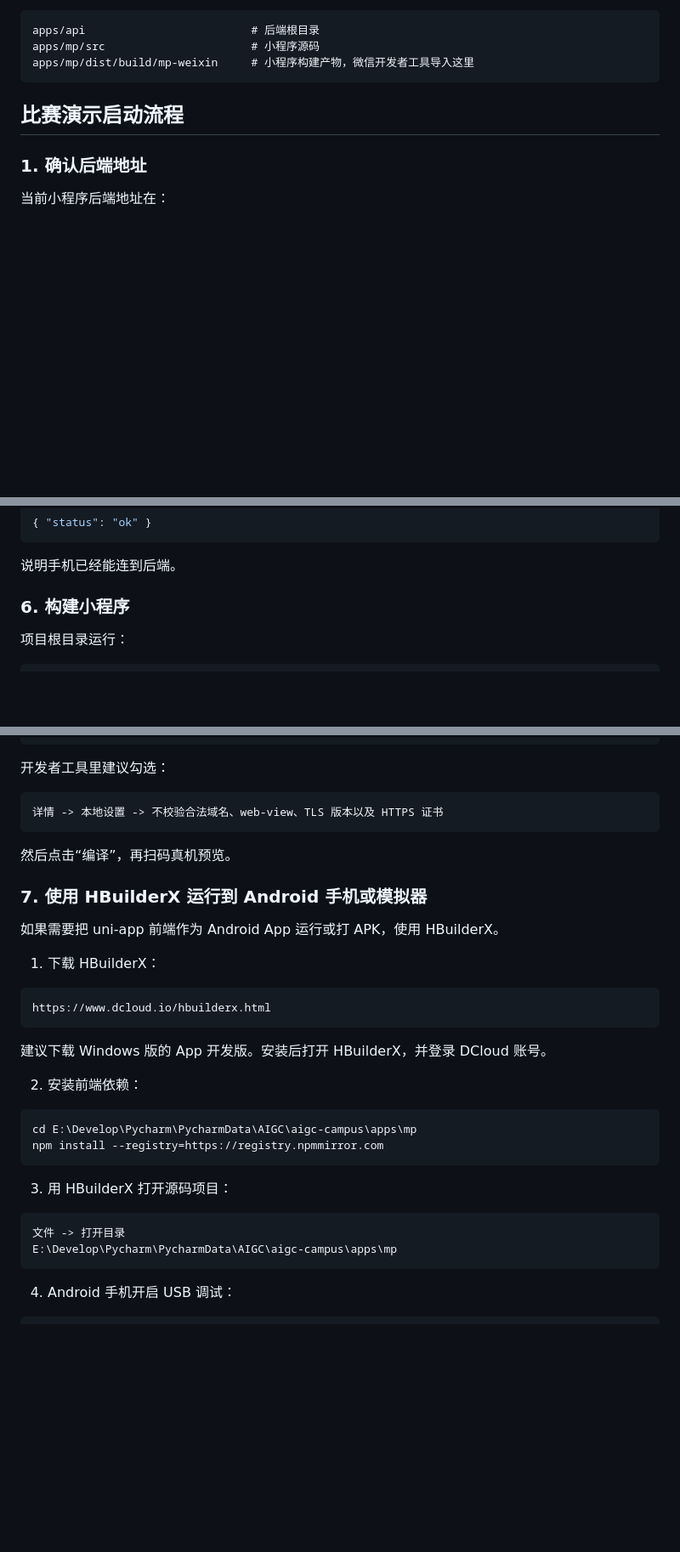
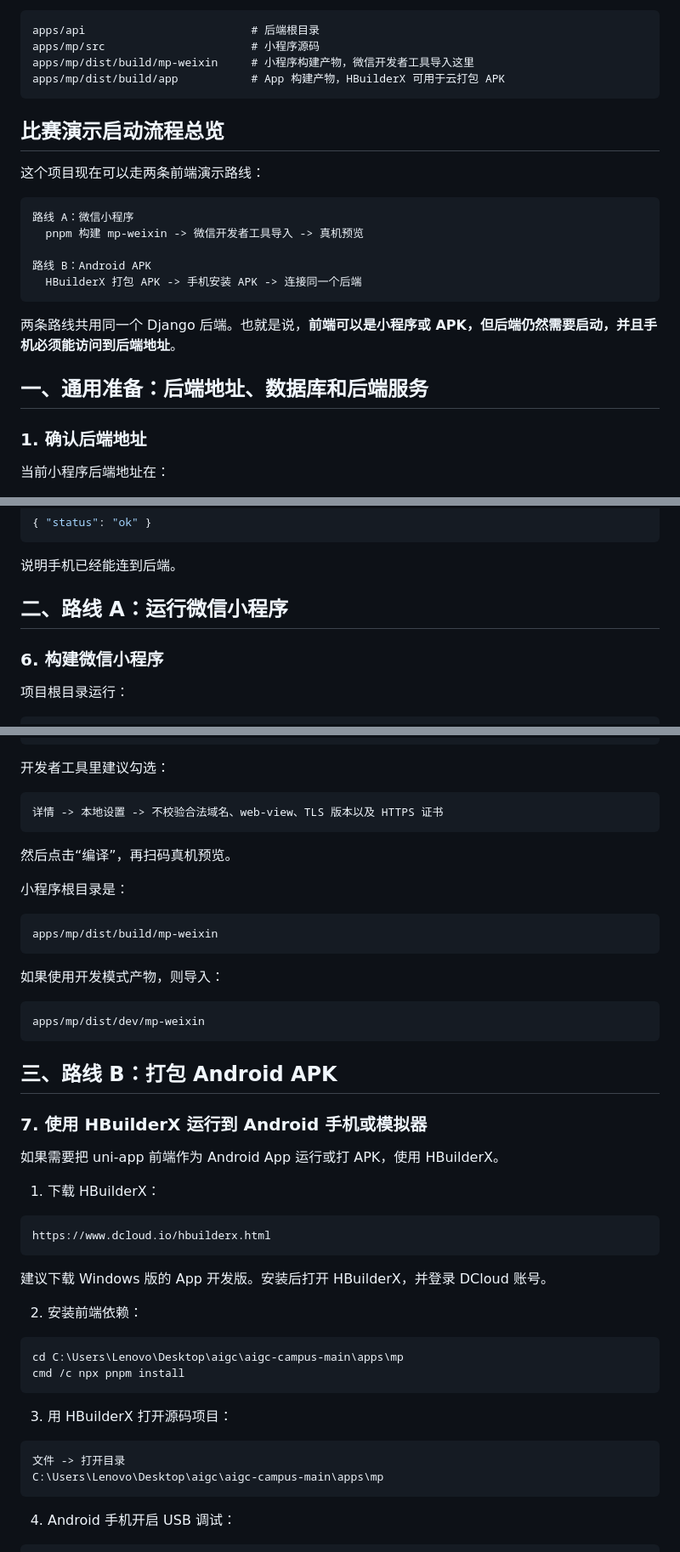
Before and after one commit to xzc13913736151/aigc-campus, a Markdown page: README.md, 3 parts joined by grey strips. Shown at 85% size. Rendered like a GitHub page; blank space fills up the shorter version.

````diff
--- a/README.md
+++ b/README.md
@@ -22,9 +22,24 @@ aigc-campus-main/
 apps/api                         # 后端根目录
 apps/mp/src                      # 小程序源码
 apps/mp/dist/build/mp-weixin     # 小程序构建产物，微信开发者工具导入这里
+apps/mp/dist/build/app           # App 构建产物，HBuilderX 可用于云打包 APK
 ```
 
-## 比赛演示启动流程
+## 比赛演示启动流程总览
+
+这个项目现在可以走两条前端演示路线：
+
+```text
+路线 A：微信小程序
+  pnpm 构建 mp-weixin -> 微信开发者工具导入 -> 真机预览
+
+路线 B：Android APK
+  HBuilderX 打包 APK -> 手机安装 APK -> 连接同一个后端
+```
+
+两条路线共用同一个 Django 后端。也就是说，**前端可以是小程序或 APK，但后端仍然需要启动，并且手机必须能访问到后端地址**。
+
+## 一、通用准备：后端地址、数据库和后端服务
 
 ### 1. 确认后端地址
 
@@ -196,7 +211,9 @@ http://10.54.173.45:8000/health/
 
 说明手机已经能连到后端。
 
-### 6. 构建小程序
+## 二、路线 A：运行微信小程序
+
+### 6. 构建微信小程序
 
 项目根目录运行：
 
@@ -223,6 +240,20 @@ apps/mp/dist/dev/mp-weixin
 
 然后点击“编译”，再扫码真机预览。
 
+小程序根目录是：
+
+```text
+apps/mp/dist/build/mp-weixin
+```
+
+如果使用开发模式产物，则导入：
+
+```text
+apps/mp/dist/dev/mp-weixin
+```
+
+## 三、路线 B：打包 Android APK
+
 ### 7. 使用 HBuilderX 运行到 Android 手机或模拟器
 
 如果需要把 uni-app 前端作为 Android App 运行或打 APK，使用 HBuilderX。
@@ -238,15 +269,15 @@ https://www.dcloud.io/hbuilderx.html
 2. 安装前端依赖：
 
 ```powershell
-cd E:\Develop\Pycharm\PycharmData\AIGC\aigc-campus\apps\mp
-npm install --registry=https://registry.npmmirror.com
+cd C:\Users\Lenovo\Desktop\aigc\aigc-campus-main\apps\mp
+cmd /c npx pnpm install
 ```
 
 3. 用 HBuilderX 打开源码项目：
 
 ```text
 文件 -> 打开目录
-E:\Develop\Pycharm\PycharmData\AIGC\aigc-campus\apps\mp
+C:\Users\Lenovo\Desktop\aigc\aigc-campus-main\apps\mp
 ```
 
 4. Android 手机开启 USB 调试：
````
Also changed, not shown: other parts of README.md (+55 -7 lines).
